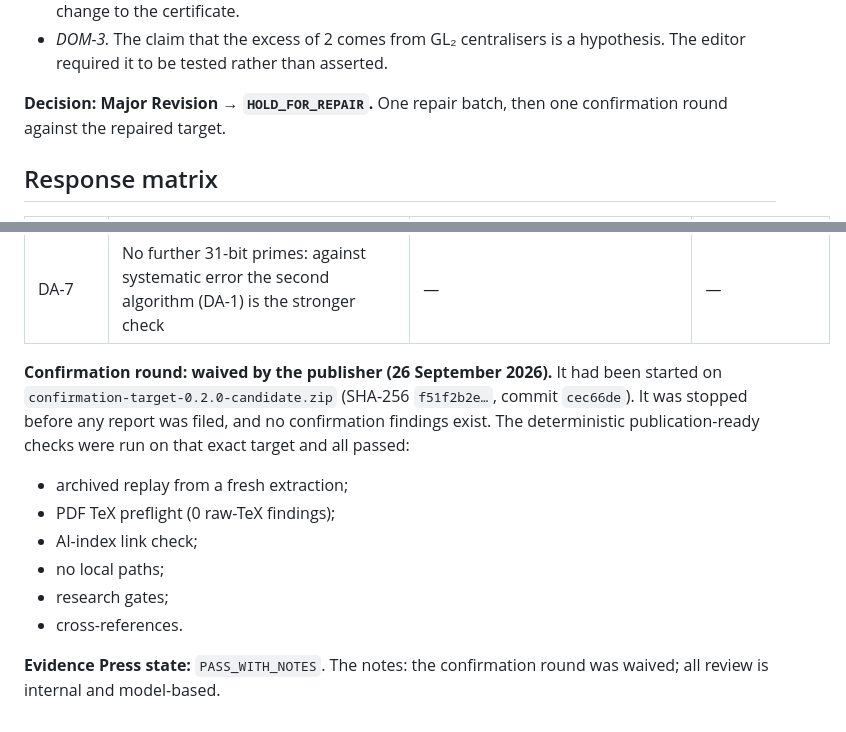
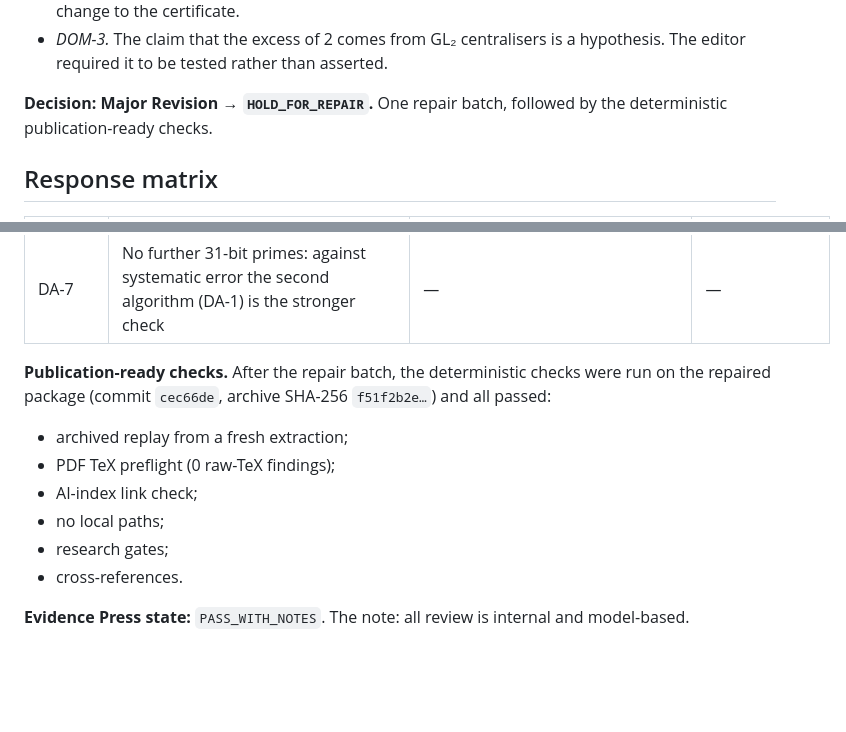
Before and after one commit to ipitchford/hilbert-series-ternary-forms, a Markdown page: review/editorial-gate/EDITORIAL_DECISION.md, 2 parts joined by grey strips. GitHub-like rendering; blank space fills up the shorter version.

Commit message:
Editorial decision: record the publication-ready checks (no confirmation round in the Evidence Press process)
Co-Authored-By: Claude Opus 5.5 <noreply@anthropic.com>

```diff
--- a/review/editorial-gate/EDITORIAL_DECISION.md
+++ b/review/editorial-gate/EDITORIAL_DECISION.md
@@ -41,7 +41,7 @@ The shipped `da.json` has one local scratch path replaced by `<local path>`; its
 - *METH-1 / METH-2 (Major) against the other roles (Minor).* The methodology reviewer's point is that the certificate is only as sound as the pole bound, and that the internal checks cannot detect an undersized bound. The editor accepts this as Major. The proof of the bound must be in the paper, and the out-of-sample prediction must become part of the pass/fail. This is a material change to the certificate.
 - *DOM-3.* The claim that the excess of 2 comes from GL₂ centralisers is a hypothesis. The editor required it to be tested rather than asserted.
 
-**Decision: Major Revision → `HOLD_FOR_REPAIR`.** One repair batch, then one confirmation round against the repaired target.
+**Decision: Major Revision → `HOLD_FOR_REPAIR`.** One repair batch, followed by the deterministic publication-ready checks.
 
 ## Response matrix
 
@@ -79,7 +79,7 @@ The shipped `da.json` has one local scratch path replaced by `<local path>`; its
 | APP-9 | Page wording: "exactly 45 new basic invariants are needed in degree 8" | site body | text |
 | DA-7 | No further 31-bit primes: against systematic error the second algorithm (DA-1) is the stronger check | — | — |
 
-**Confirmation round: waived by the publisher (26 September 2026).** It had been started on `confirmation-target-0.2.0-candidate.zip` (SHA-256 `f51f2b2e…`, commit `cec66de`). It was stopped before any report was filed, and no confirmation findings exist. The deterministic publication-ready checks were run on that exact target and all passed:
+**Publication-ready checks.** After the repair batch, the deterministic checks were run on the repaired package (commit `cec66de`, archive SHA-256 `f51f2b2e…`) and all passed:
 - archived replay from a fresh extraction;
 - PDF TeX preflight (0 raw-TeX findings);
 - AI-index link check;
@@ -87,4 +87,4 @@ The shipped `da.json` has one local scratch path replaced by `<local path>`; its
 - research gates;
 - cross-references.
 
-**Evidence Press state:** `PASS_WITH_NOTES`. The notes: the confirmation round was waived; all review is internal and model-based.
+**Evidence Press state:** `PASS_WITH_NOTES`. The note: all review is internal and model-based.
```
